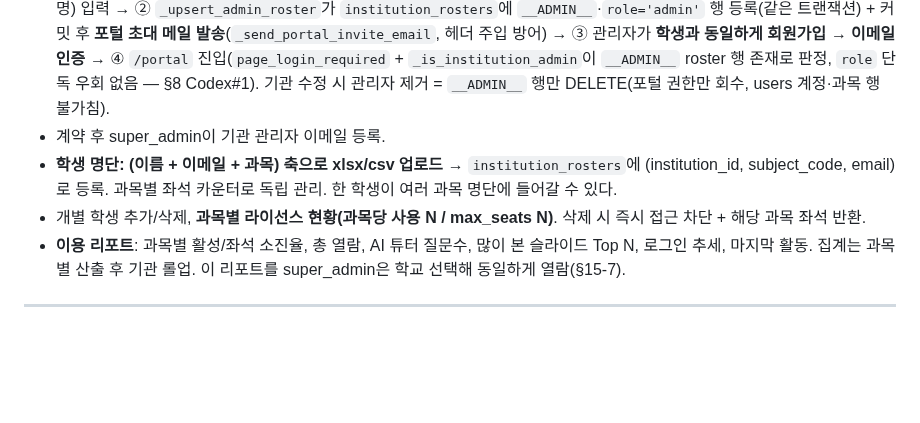
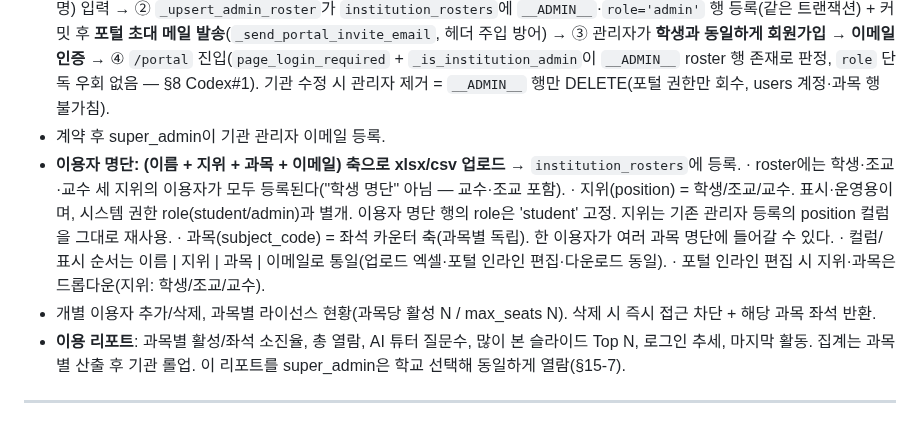
Before and after one commit to SlideAtlas/SlideAtlas, a Markdown page: CLAUDE.md, the part around the change. Rendered like a GitHub page; blank space fills up the shorter version.

Commit message:
docs: §9 이용자 명단 명칭 정정 + 지위(position) 축 복원(학생/조교/교수, role과 분리), 컬럼순서 통일
Co-Authored-By: Claude Opus 4.8 <noreply@anthropic.com>

```diff
--- a/CLAUDE.md
+++ b/CLAUDE.md
@@ -490,8 +490,14 @@ CREATE TABLE email_verifications (
 - **로그인·식별**: 관리자도 **학생과 동일한 JWT 인증**(`/api/auth/register`·`/verify-email`·`/login`)을 그대로 탄다. 별도 로그인 경로 없음. 인증 후 `users.role='admin'`으로 식별되며, 관리자 등록(role='admin')은 과목·구독·좌석 게이트를 면제받아 가입·인증이 통과한다(슬라이드 접근은 별도 단일 게이트가 과목 좌석으로 판정, §8). **단 `_authenticate`의 구독 만료 면제는 현재 `__ADMIN__` roster 행 존재와 결합**(`_has_admin_roster`) — roster 회수 시 면제·포털 접근 모두 사라진다(§8, Codex#2).
 - **등록 플로우 (닫힘)**: ① 계약 후 super_admin이 어드민에서 기관 추가/수정 시 `admin_contacts`(이름·지위·이메일·전화, 최대 5명) 입력 → ② `_upsert_admin_roster`가 `institution_rosters`에 `__ADMIN__`·`role='admin'` 행 등록(같은 트랜잭션) + 커밋 후 **포털 초대 메일 발송**(`_send_portal_invite_email`, 헤더 주입 방어) → ③ 관리자가 **학생과 동일하게 회원가입 → 이메일 인증** → ④ `/portal` 진입(`page_login_required` + `_is_institution_admin`이 `__ADMIN__` roster 행 존재로 판정, `role` 단독 우회 없음 — §8 Codex#1). 기관 수정 시 관리자 제거 = `__ADMIN__` 행만 DELETE(포털 권한만 회수, users 계정·과목 행 불가침).
 - 계약 후 super_admin이 기관 관리자 이메일 등록.
-- **학생 명단: (이름 + 이메일 + 과목) 축으로 xlsx/csv 업로드** → `institution_rosters`에 (institution_id, subject_code, email)로 등록. 과목별 좌석 카운터로 독립 관리. 한 학생이 여러 과목 명단에 들어갈 수 있다.
-- 개별 학생 추가/삭제, **과목별 라이선스 현황(과목당 사용 N / max_seats N)**. 삭제 시 즉시 접근 차단 + 해당 과목 좌석 반환.
+- **이용자 명단: (이름 + 지위 + 과목 + 이메일) 축으로 xlsx/csv 업로드** → `institution_rosters`에 등록.
+  · roster에는 학생·조교·교수 세 지위의 이용자가 모두 등록된다("학생 명단" 아님 — 교수·조교 포함).
+  · 지위(position) = 학생/조교/교수. 표시·운영용이며, 시스템 권한 role(student/admin)과 별개.
+    이용자 명단 행의 role은 'student' 고정. 지위는 기존 관리자 등록의 position 컬럼을 그대로 재사용.
+  · 과목(subject_code) = 좌석 카운터 축(과목별 독립). 한 이용자가 여러 과목 명단에 들어갈 수 있다.
+  · 컬럼/표시 순서는 이름 | 지위 | 과목 | 이메일로 통일(업로드 엑셀·포털 인라인 편집·다운로드 동일).
+  · 포털 인라인 편집 시 지위·과목은 드롭다운(지위: 학생/조교/교수).
+- 개별 이용자 추가/삭제, 과목별 라이선스 현황(과목당 활성 N / max_seats N). 삭제 시 즉시 접근 차단 + 해당 과목 좌석 반환.
 - **이용 리포트**: 과목별 활성/좌석 소진율, 총 열람, AI 튜터 질문수, 많이 본 슬라이드 Top N, 로그인 추세, 마지막 활동. 집계는 과목별 산출 후 기관 롤업. 이 리포트를 super_admin은 학교 선택해 동일하게 열람(§15-7).
 
 ---
```
